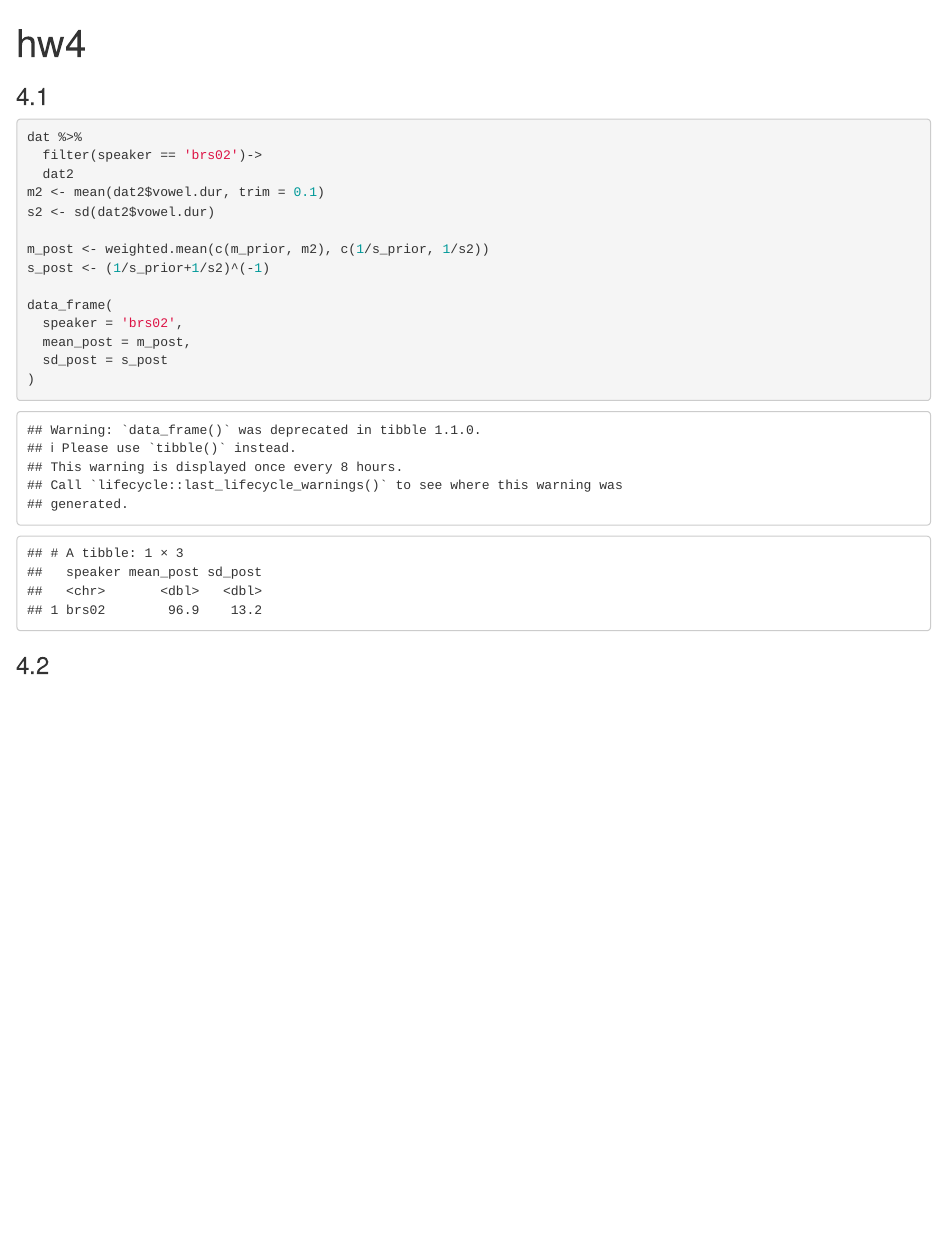
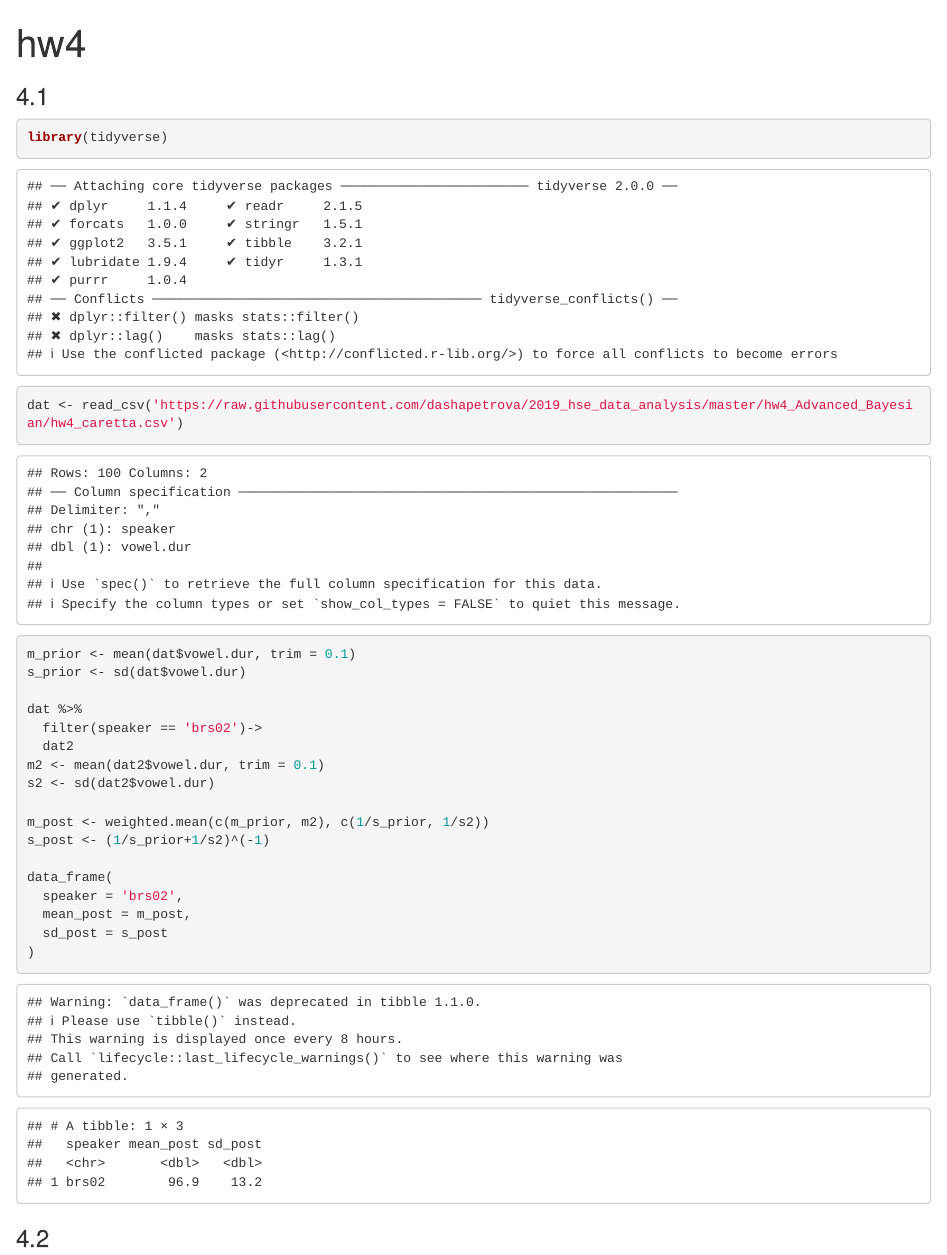
Before and after one commit to dashapetrova/2019_hse_data_analysis, an R Markdown document (hw4_Advanced_Bayesian/hw4.Rmd): the page in a window 1100 px wide, from its top. Rendered offline with R 4.5, knitr and Pandoc, with nearby package versions.

Commit message:
Update hw4.Rmd

````diff
--- a/hw4_Advanced_Bayesian/hw4.Rmd
+++ b/hw4_Advanced_Bayesian/hw4.Rmd
@@ -5,15 +5,16 @@ output: html_document
 
 ```{r setup, include=FALSE}
 knitr::opts_chunk$set(echo = TRUE)
-library(tidyverse)
-dat <- read_csv('https://raw.githubusercontent.com/dashapetrova/2019_hse_data_analysis/master/hw4_Advanced_Bayesian/hw4_caretta.csv')
-m_prior <- mean(dat$vowel.dur, trim = 0.1)
-s_prior <- sd(dat$vowel.dur)
 ```
 
 ### 4.1
 
 ```{r}
+library(tidyverse)
+dat <- read_csv('https://raw.githubusercontent.com/dashapetrova/2019_hse_data_analysis/master/hw4_Advanced_Bayesian/hw4_caretta.csv')
+m_prior <- mean(dat$vowel.dur, trim = 0.1)
+s_prior <- sd(dat$vowel.dur)
+
 dat %>%
   filter(speaker == 'brs02')->
   dat2
````
